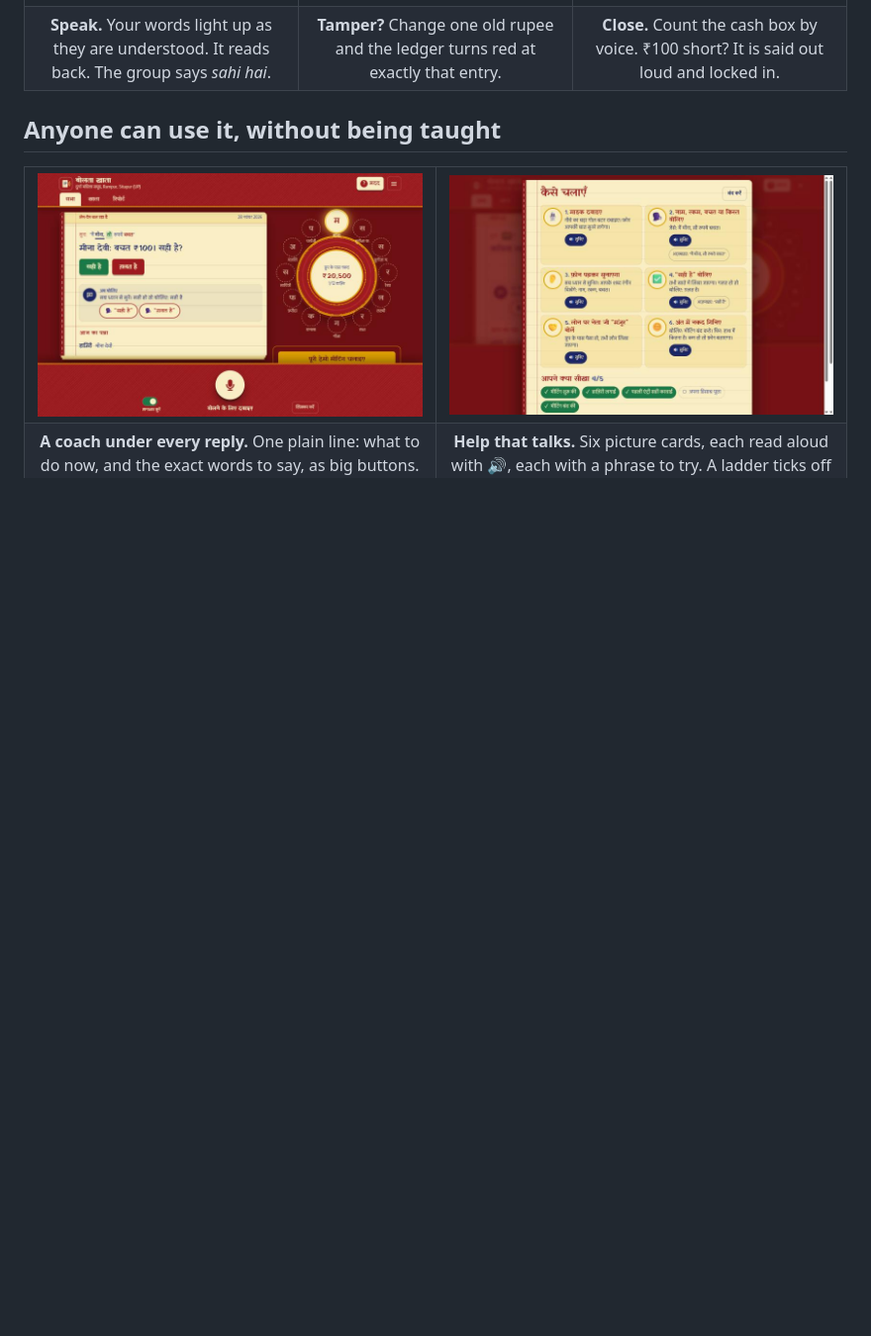
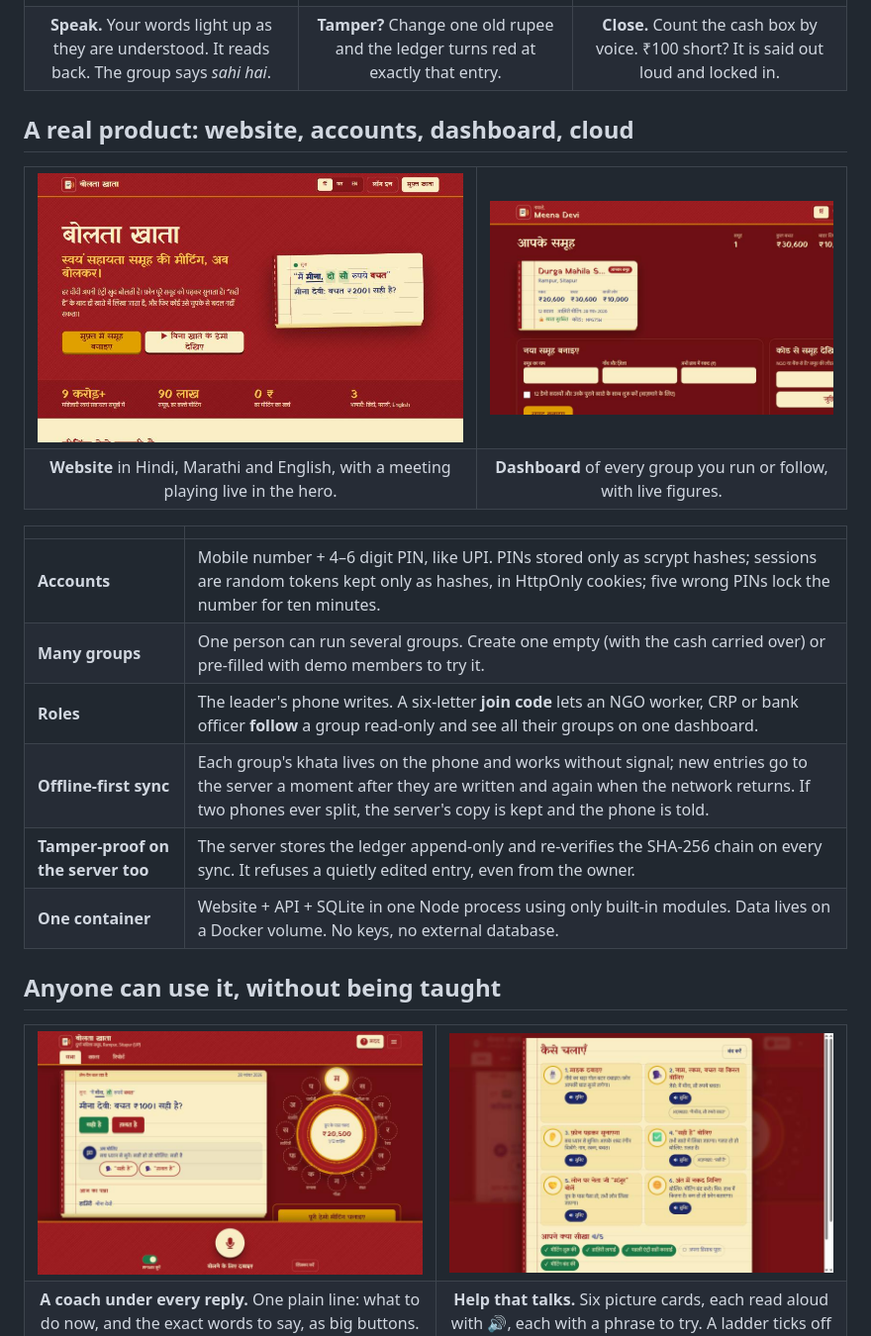
Before and after one commit to skypank-coder/bolta-khata, a Markdown page: README.md, the part around one of its changes. Shown at 99% size. Drawn GitHub-style; pictures changed too: docs/screens/dashboard.jpg (added), docs/screens/website.jpg (added); blank space fills up the shorter version.

```diff
--- a/README.md
+++ b/README.md
@@ -30,6 +30,28 @@
 <td align="center"><b>Close.</b> Count the cash box by voice. ₹100 short? It is said out loud and locked in.</td>
 </tr>
 </table>
+
+## A real product: website, accounts, dashboard, cloud
+
+<table>
+<tr>
+<td width="55%"><img src="docs/screens/website.jpg" alt="The Bolta Khata website: Hindi headline, a meeting playing in the hero with the member's words highlighted, sign-up and demo buttons, and key numbers"></td>
+<td width="45%"><img src="docs/screens/dashboard.jpg" alt="The groups dashboard: each group as a register card with cash, savings, loans out, last meeting, ledger intact badge and join code"></td>
+</tr>
+<tr>
+<td align="center"><b>Website</b> in Hindi, Marathi and English, with a meeting playing live in the hero.</td>
+<td align="center"><b>Dashboard</b> of every group you run or follow, with live figures.</td>
+</tr>
+</table>
+
+| | |
+|---|---|
+| **Accounts** | Mobile number + 4–6 digit PIN, like UPI. PINs stored only as scrypt hashes; sessions are random tokens kept only as hashes, in HttpOnly cookies; five wrong PINs lock the number for ten minutes. |
+| **Many groups** | One person can run several groups. Create one empty (with the cash carried over) or pre-filled with demo members to try it. |
+| **Roles** | The leader's phone writes. A six-letter **join code** lets an NGO worker, CRP or bank officer **follow** a group read-only and see all their groups on one dashboard. |
+| **Offline-first sync** | Each group's khata lives on the phone and works without signal; new entries go to the server a moment after they are written and again when the network returns. If two phones ever split, the server's copy is kept and the phone is told. |
+| **Tamper-proof on the server too** | The server stores the ledger append-only and re-verifies the SHA-256 chain on every sync. It refuses a quietly edited entry, even from the owner. |
+| **One container** | Website + API + SQLite in one Node process using only built-in modules. Data lives on a Docker volume. No keys, no external database. |
 
 ## Anyone can use it, without being taught
 
```
Also changed, not shown: other parts of README.md (+25 -11 lines), 4 other files.
